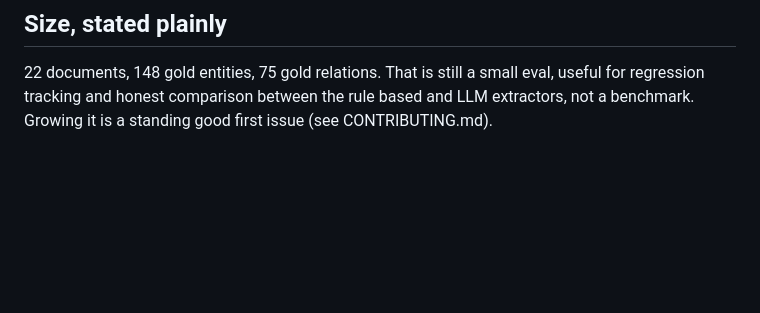
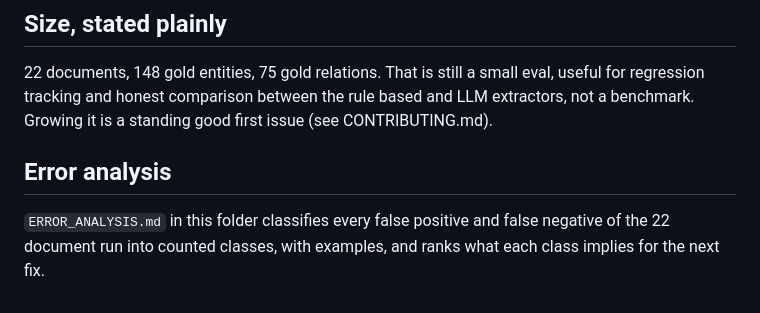
Before and after one commit to auroracommons/graph, a Markdown page: eval/README.md, the part around the change. GitHub-like rendering; blank space fills up the shorter version.

```diff
--- a/eval/README.md
+++ b/eval/README.md
@@ -133,3 +133,9 @@ pipeline experiences.
 a small eval, useful for regression tracking and honest comparison
 between the rule based and LLM extractors, not a benchmark.
 Growing it is a standing good first issue (see CONTRIBUTING.md).
+
+## Error analysis
+
+`ERROR_ANALYSIS.md` in this folder classifies every false positive
+and false negative of the 22 document run into counted classes,
+with examples, and ranks what each class implies for the next fix.
```
Also changed, not shown: README.md (+1 -0 lines), eval/ERROR_ANALYSIS.md (added, +269 -0 lines).
